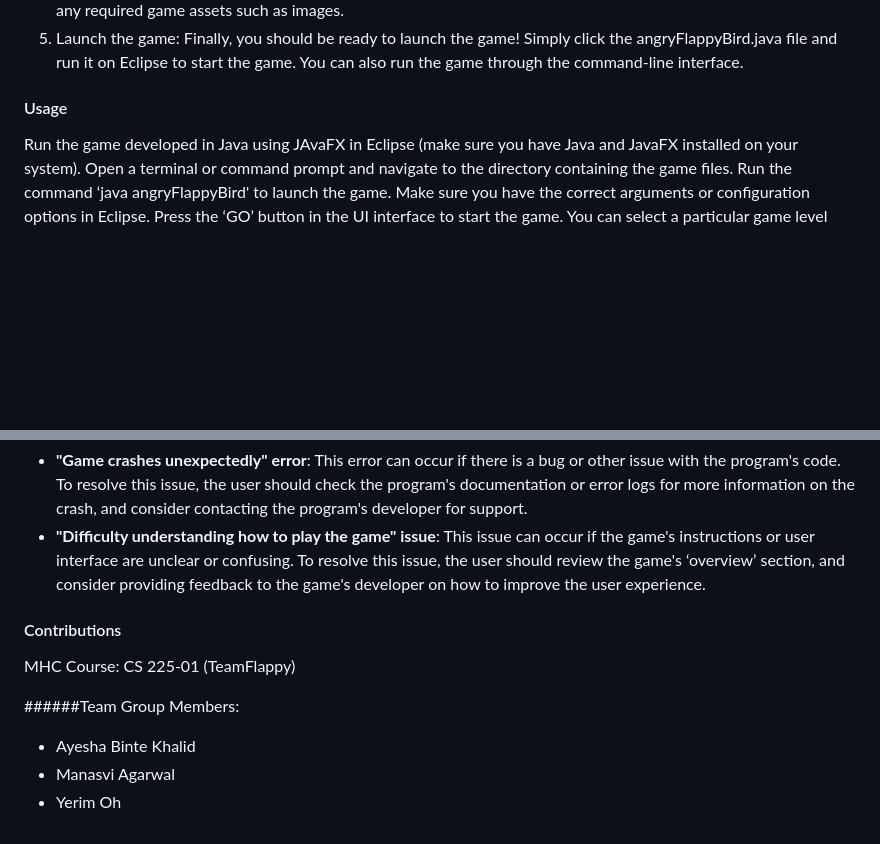
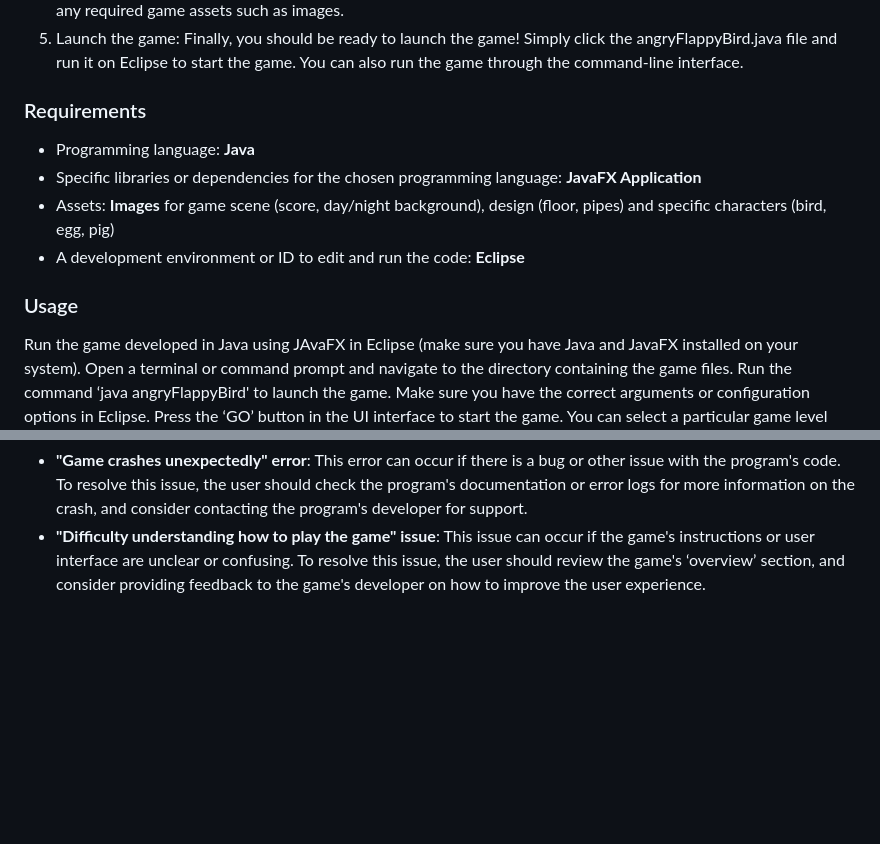
Before and after one commit to yerimoh-23/AngryFlappyBird, a Markdown page: README.md, 2 parts joined by grey strips. Rendered like a GitHub page; blank space fills up the shorter version.

```diff
--- a/README.md
+++ b/README.md
@@ -43,7 +67,12 @@ Resources/Image files:
 4. Configure the game settings: Once you have all the necessary software and dependencies installed, you will need to configure the game settings. This includes things like setting the game difficulty level, or specifying the path to any required game assets such as images.
 5. Launch the game: Finally, you should be ready to launch the game! Simply click the angryFlappyBird.java file and run it on Eclipse to start the game. You can also run the game through the command-line interface.
 
-#### Usage
+### Requirements
+- Programming language: **Java**
+- Specific libraries or dependencies for the chosen programming language: **JavaFX Application**
+- Assets: **Images** for game scene (score, day/night background), design (floor, pipes) and specific characters (bird, egg, pig)
+- A development environment or ID to edit and run the code: **Eclipse**
 
+### Usage
 Run the game developed in Java using JAvaFX in Eclipse (make sure you have Java and JavaFX installed on your system). Open a terminal or command prompt and navigate to the directory containing the game files. Run the command ‘java angryFlappyBird' to launch the game. Make sure you have the correct arguments or configuration options in Eclipse. Press the ‘GO’ button in the UI interface to start the game. You can select a particular game level (Easy/Medium/Hard) before pressing ‘GO’.
 
@@ -64,12 +82,3 @@ Here's an example output you might see after you run the program:
 - **"Game running slowly" error**: This error can occur if the user's system does not meet the minimum hardware requirements for the game or if there are too many other applications running at the same time. To resolve this issue, the user should close any unnecessary applications, check the game's documentation for hardware requirements, and consider upgrading their system hardware if necessary.
 - **"Game crashes unexpectedly" error**: This error can occur if there is a bug or other issue with the program's code. To resolve this issue, the user should check the program's documentation or error logs for more information on the crash, and consider contacting the program's developer for support.
 - **"Difficulty understanding how to play the game" issue**: This issue can occur if the game's instructions or user interface are unclear or confusing. To resolve this issue, the user should review the game's ‘overview’ section, and consider providing feedback to the game's developer on how to improve the user experience.
-
-#### Contributions
-
-MHC Course: CS 225-01 (TeamFlappy)
-
-######Team Group Members:
-- Ayesha Binte Khalid
-- Manasvi Agarwal
-- Yerim Oh
```
Also changed, not shown: other parts of README.md (+51 -38 lines).
